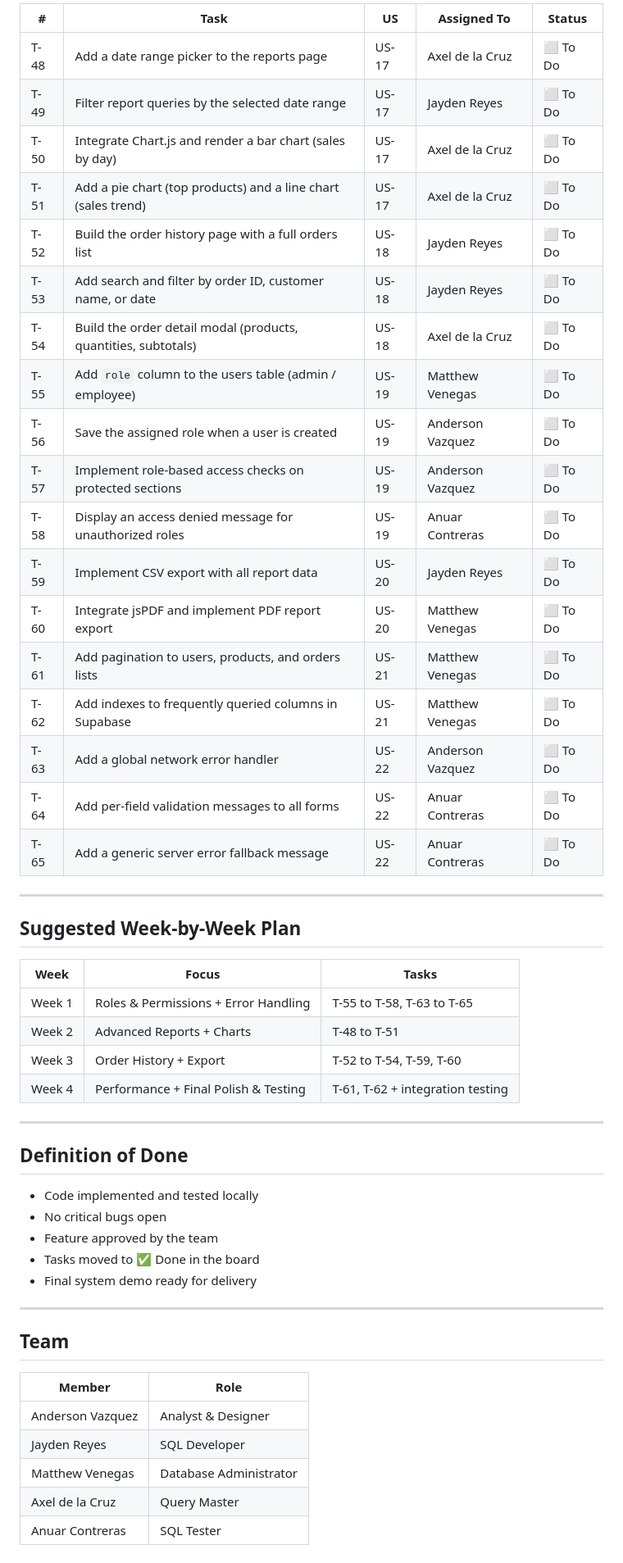
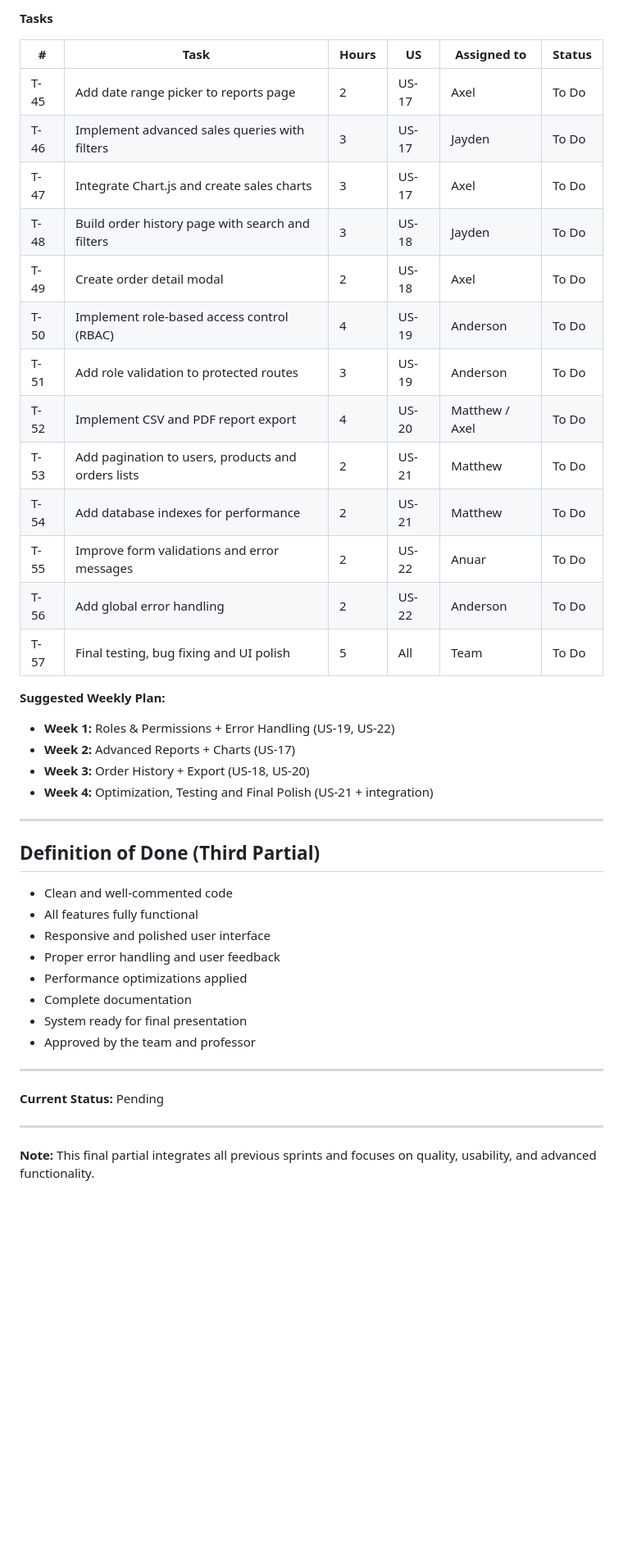
Before and after one commit to AndersonVazquezDelaluz/cbtis47-db-project-salchichasparrita-2026, a Markdown page: docs/sprintbacklogthird.md, the part around one of its changes. Shown at 82% size. Rendered like a GitHub page; blank space fills up the shorter version.

```diff
--- a/docs/sprintbacklogthird.md
+++ b/docs/sprintbacklogthird.md
@@ -44,54 +41,46 @@
 
-| # | Task | US | Assigned To | Status |
-|---|---|---|---|---|
-| T-48 | Add a date range picker to the reports page | US-17 | Axel de la Cruz | ⬜ To Do |
-| T-49 | Filter report queries by the selected date range | US-17 | Jayden Reyes | ⬜ To Do |
-| T-50 | Integrate Chart.js and render a bar chart (sales by day) | US-17 | Axel de la Cruz | ⬜ To Do |
-| T-51 | Add a pie chart (top products) and a line chart (sales trend) | US-17 | Axel de la Cruz | ⬜ To Do |
-| T-52 | Build the order history page with a full orders list | US-18 | Jayden Reyes | ⬜ To Do |
-| T-53 | Add search and filter by order ID, customer name, or date | US-18 | Jayden Reyes | ⬜ To Do |
-| T-54 | Build the order detail modal (products, quantities, subtotals) | US-18 | Axel de la Cruz | ⬜ To Do |
-| T-55 | Add `role` column to the users table (admin / employee) | US-19 | Matthew Venegas | ⬜ To Do |
-| T-56 | Save the assigned role when a user is created | US-19 | Anderson Vazquez | ⬜ To Do |
-| T-57 | Implement role-based access checks on protected sections | US-19 | Anderson Vazquez | ⬜ To Do |
-| T-58 | Display an access denied message for unauthorized roles | US-19 | Anuar Contreras | ⬜ To Do |
-| T-59 | Implement CSV export with all report data | US-20 | Jayden Reyes | ⬜ To Do |
-| T-60 | Integrate jsPDF and implement PDF report export | US-20 | Matthew Venegas | ⬜ To Do |
-| T-61 | Add pagination to users, products, and orders lists | US-21 | Matthew Venegas | ⬜ To Do |
-| T-62 | Add indexes to frequently queried columns in Supabase | US-21 | Matthew Venegas | ⬜ To Do |
-| T-63 | Add a global network error handler | US-22 | Anderson Vazquez | ⬜ To Do |
-| T-64 | Add per-field validation messages to all forms | US-22 | Anuar Contreras | ⬜ To Do |
-| T-65 | Add a generic server error fallback message | US-22 | Anuar Contreras | ⬜ To Do |
+**Tasks**
+
+| #   | Task | Hours | US    | Assigned to      | Status     |
+|-----|------|-------|-------|------------------|------------|
+| T-45 | Add date range picker to reports page | 2 | US-17 | Axel | To Do |
+| T-46 | Implement advanced sales queries with filters | 3 | US-17 | Jayden | To Do |
+| T-47 | Integrate Chart.js and create sales charts | 3 | US-17 | Axel | To Do |
+| T-48 | Build order history page with search and filters | 3 | US-18 | Jayden | To Do |
+| T-49 | Create order detail modal | 2 | US-18 | Axel | To Do |
+| T-50 | Implement role-based access control (RBAC) | 4 | US-19 | Anderson | To Do |
+| T-51 | Add role validation to protected routes | 3 | US-19 | Anderson | To Do |
+| T-52 | Implement CSV and PDF report export | 4 | US-20 | Matthew / Axel | To Do |
+| T-53 | Add pagination to users, products and orders lists | 2 | US-21 | Matthew | To Do |
+| T-54 | Add database indexes for performance | 2 | US-21 | Matthew | To Do |
+| T-55 | Improve form validations and error messages | 2 | US-22 | Anuar | To Do |
+| T-56 | Add global error handling | 2 | US-22 | Anderson | To Do |
+| T-57 | Final testing, bug fixing and UI polish | 5 | All | Team | To Do |
+
+**Suggested Weekly Plan:**
+
+- **Week 1:** Roles & Permissions + Error Handling (US-19, US-22)
+- **Week 2:** Advanced Reports + Charts (US-17)
+- **Week 3:** Order History + Export (US-18, US-20)
+- **Week 4:** Optimization, Testing and Final Polish (US-21 + integration)
 
 ---
 
-## Suggested Week-by-Week Plan
+## Definition of Done (Third Partial)
 
-| Week | Focus | Tasks |
-|---|---|---|
-| Week 1 | Roles & Permissions + Error Handling | T-55 to T-58, T-63 to T-65 |
-| Week 2 | Advanced Reports + Charts | T-48 to T-51 |
-| Week 3 | Order History + Export | T-52 to T-54, T-59, T-60 |
-| Week 4 | Performance + Final Polish & Testing | T-61, T-62 + integration testing |
+- Clean and well-commented code
+- All features fully functional
+- Responsive and polished user interface
+- Proper error handling and user feedback
+- Performance optimizations applied
+- Complete documentation
+- System ready for final presentation
+- Approved by the team and professor
 
 ---
 
-## Definition of Done
-
-- Code implemented and tested locally
-- No critical bugs open
-- Feature approved by the team
-- Tasks moved to ✅ Done in the board
-- Final system demo ready for delivery
+**Current Status:** Pending
 
 ---
 
-## Team
-
-| Member | Role |
-|---|---|
-| Anderson Vazquez | Analyst & Designer |
-| Jayden Reyes | SQL Developer |
-| Matthew Venegas | Database Administrator |
-| Axel de la Cruz | Query Master |
-| Anuar Contreras | SQL Tester |
+**Note:** This final partial integrates all previous sprints and focuses on quality, usability, and advanced functionality.
```
Also changed, not shown: other parts of docs/sprintbacklogthird.md (+22 -25 lines).
